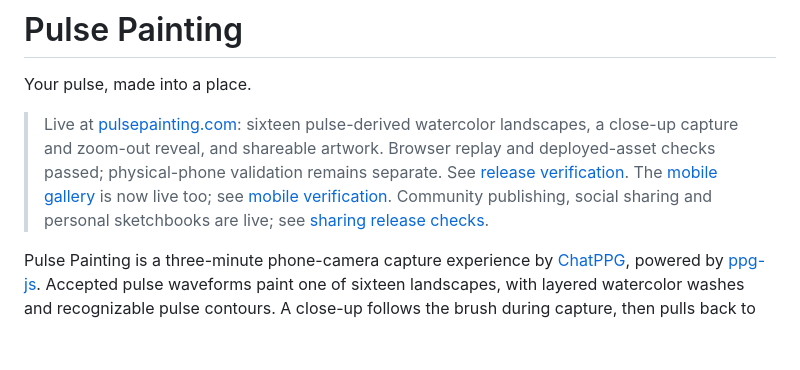
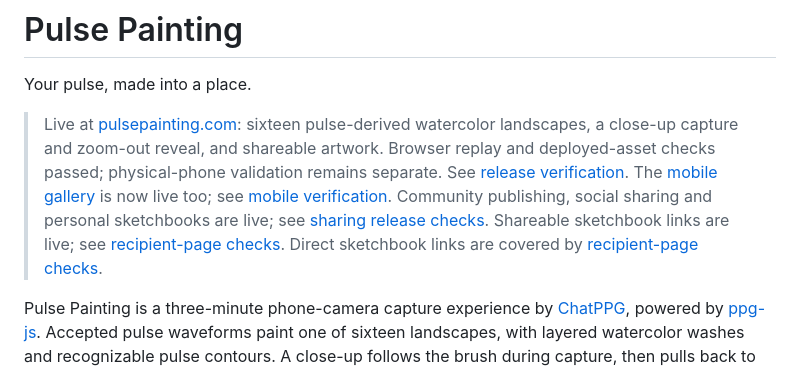
Before and after one commit to sontakey/pulsepainting, a Markdown page: README.md, the part around the change. GitHub-like rendering; blank space fills up the shorter version.

Commit message:
Document verified shareable sketchbook release

```diff
--- a/README.md
+++ b/README.md
@@ -10,6 +10,8 @@ Your pulse, made into a place.
 > see [mobile verification](docs/validation/mobile-gallery-2026-10-23.md).
 > Community publishing, social sharing and personal sketchbooks are live;
 > see [sharing release checks](docs/validation/community-sharing-2026-10-23.md).
+> Shareable sketchbook links are live; see [recipient-page checks](docs/validation/shareable-sketchbooks-2026-10-23.md).
+> Direct sketchbook links are covered by [recipient-page checks](docs/validation/shareable-sketchbooks-2026-10-23.md).
 
 Pulse Painting is a three-minute phone-camera capture experience by [ChatPPG](https://chatppg.com), powered by [ppg-js](https://github.com/sontakey/ppg-js). Accepted pulse waveforms paint one of sixteen landscapes, with layered watercolor washes and recognizable pulse contours. A close-up follows the brush during capture, then pulls back to reveal the same painting, ready to share alongside an expandable HRV report.
 
```
Also changed, not shown: HANDOFF.md (+27 -1 lines), docs/validation/shareable-sketchbooks-2026-10-23.md (added, +72 -0 lines).
